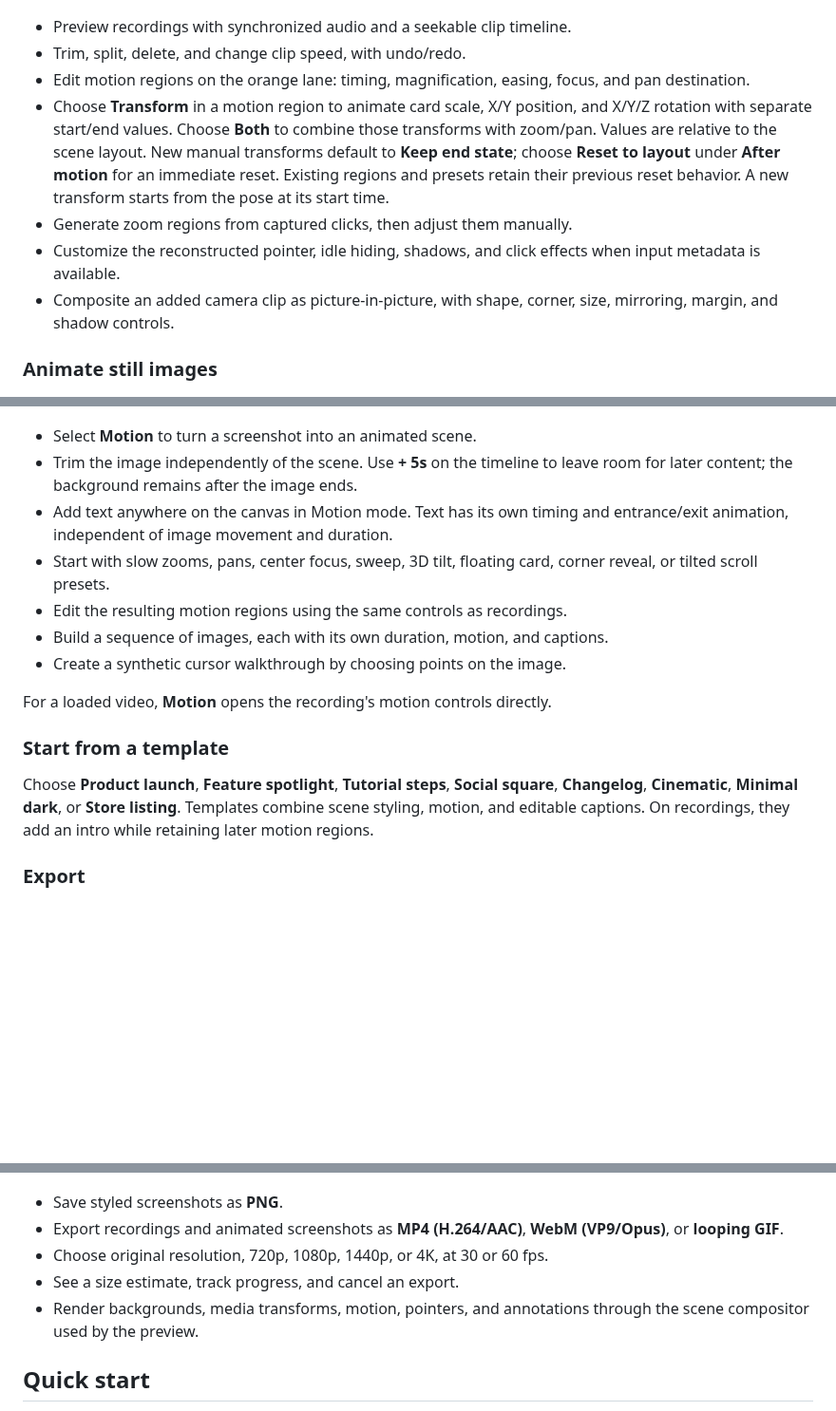
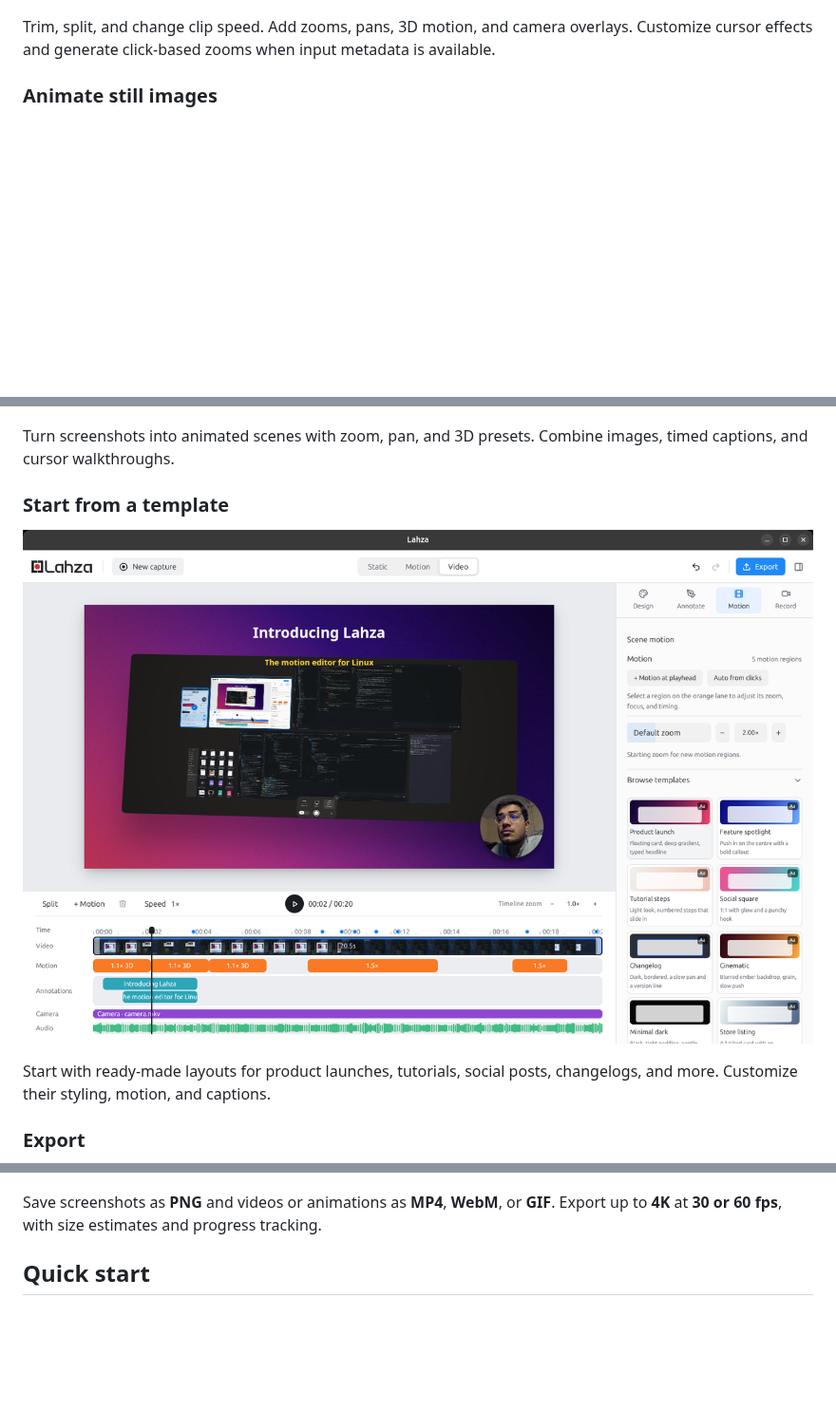
Before and after one commit to FarhanAliRaza/Lahza, a Markdown page: README.md, 3 parts joined by grey strips. Shown at 95% size. Drawn GitHub-style; pictures changed too: docs/screenshots/06-scene-templates.png (added); blank space fills up the shorter version.

```diff
--- a/README.md
+++ b/README.md
@@ -149,41 +49,25 @@ Perspective changes become visible when the media is tilted with Rotate X or Y.
 
 [![Lahza video editor showing a camera overlay, pointer controls, and a multitrack timeline](docs/screenshots/03-video-and-camera.png)](packaging/store/screenshots/03-video-and-camera.png)
 
-- Preview recordings with synchronized audio and a seekable clip timeline.
-- Trim, split, delete, and change clip speed, with undo/redo.
-- Edit motion regions on the orange lane: timing, magnification, easing, focus, and pan destination.
-- Choose **Transform** in a motion region to animate card scale, X/Y position, and X/Y/Z rotation with separate start/end values. Choose **Both** to combine those transforms with zoom/pan. Values are relative to the scene layout. New manual transforms default to **Keep end state**; choose **Reset to layout** under **After motion** for an immediate reset. Existing regions and presets retain their previous reset behavior. A new transform starts from the pose at its start time.
-- Generate zoom regions from captured clicks, then adjust them manually.
-- Customize the reconstructed pointer, idle hiding, shadows, and click effects when input metadata is available.
-- Composite an added camera clip as picture-in-picture, with shape, corner, size, mirroring, margin, and shadow controls.
+Trim, split, and change clip speed. Add zooms, pans, 3D motion, and camera overlays. Customize cursor effects and generate click-based zooms when input metadata is available.
 
 ### Animate still images
 
 [![Lahza Motion editor with a floating card preset and timed captions](docs/screenshots/02-motion-and-captions.png)](packaging/store/screenshots/02-motion-and-captions.png)
 
-- Select **Motion** to turn a screenshot into an animated scene.
-- Trim the image independently of the scene. Use **+ 5s** on the timeline to leave room for later content; the background remains after the image ends.
-- Add text anywhere on the canvas in Motion mode. Text has its own timing and entrance/exit animation, independent of image movement and duration.
-- Start with slow zooms, pans, center focus, sweep, 3D tilt, floating card, corner reveal, or tilted scroll presets.
-- Edit the resulting motion regions using the same controls as recordings.
-- Build a sequence of images, each with its own duration, motion, and captions.
-- Create a synthetic cursor walkthrough by choosing points on the image.
-
-For a loaded video, **Motion** opens the recording's motion controls directly.
+Turn screenshots into animated scenes with zoom, pan, and 3D presets. Combine images, timed captions, and cursor walkthroughs.
 
 ### Start from a template
 
-Choose **Product launch**, **Feature spotlight**, **Tutorial steps**, **Social square**, **Changelog**, **Cinematic**, **Minimal dark**, or **Store listing**. Templates combine scene styling, motion, and editable captions. On recordings, they add an intro while retaining later motion regions.
+![Lahza template browser showing product launch, feature spotlight, tutorial, and other animated scene presets](docs/screenshots/06-scene-templates.png)
+
+Start with ready-made layouts for product launches, tutorials, social posts, changelogs, and more. Customize their styling, motion, and captions.
 
 ### Export
 
 [![Lahza export panel showing MP4, WebM, GIF, resolution, and frame rate options](docs/screenshots/04-export-formats.png)](packaging/store/screenshots/04-export-formats.png)
 
-- Save styled screenshots as **PNG**.
-- Export recordings and animated screenshots as **MP4 (H.264/AAC)**, **WebM (VP9/Opus)**, or **looping GIF**.
-- Choose original resolution, 720p, 1080p, 1440p, or 4K, at 30 or 60 fps.
-- See a size estimate, track progress, and cancel an export.
-- Render backgrounds, media transforms, motion, pointers, and annotations through the scene compositor used by the preview.
+Save screenshots as **PNG** and videos or animations as **MP4**, **WebM**, or **GIF**. Export up to **4K** at **30 or 60 fps**, with size estimates and progress tracking.
 
 ## Quick start
 
```
Also changed, not shown: other parts of README.md (+102 -114 lines), docs/screenshots/05-annotations.png (added).
